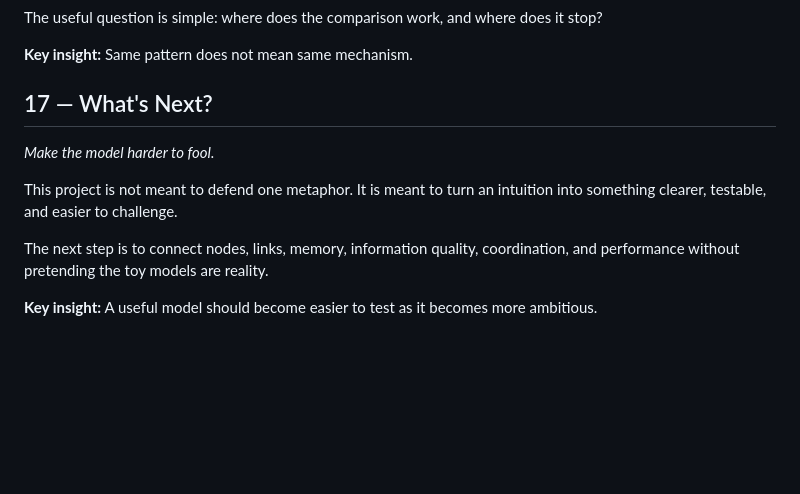
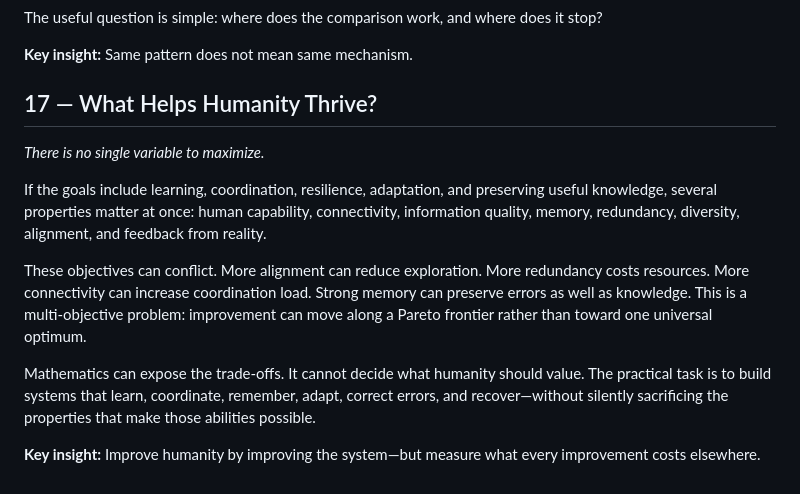
Before and after one commit to jnton/emergent-humanity, a Markdown page: content/essay.md, the part around one of its changes. Rendered like a GitHub page; blank space fills up the shorter version.

```diff
--- a/content/essay.md
+++ b/content/essay.md
@@ -164,12 +164,14 @@ The useful question is simple: where does the comparison work, and where does it
 
 **Key insight:** Same pattern does not mean same mechanism.
 
-## 17 — What's Next?
+## 17 — What Helps Humanity Thrive?
 
-*Make the model harder to fool.*
+*There is no single variable to maximize.*
 
-This project is not meant to defend one metaphor. It is meant to turn an intuition into something clearer, testable, and easier to challenge.
+If the goals include learning, coordination, resilience, adaptation, and preserving useful knowledge, several properties matter at once: human capability, connectivity, information quality, memory, redundancy, diversity, alignment, and feedback from reality.
 
-The next step is to connect nodes, links, memory, information quality, coordination, and performance without pretending the toy models are reality.
+These objectives can conflict. More alignment can reduce exploration. More redundancy costs resources. More connectivity can increase coordination load. Strong memory can preserve errors as well as knowledge. This is a multi-objective problem: improvement can move along a Pareto frontier rather than toward one universal optimum.
 
-**Key insight:** A useful model should become easier to test as it becomes more ambitious.
+Mathematics can expose the trade-offs. It cannot decide what humanity should value. The practical task is to build systems that learn, coordinate, remember, adapt, correct errors, and recover—without silently sacrificing the properties that make those abilities possible.
+
+**Key insight:** Improve humanity by improving the system—but measure what every improvement costs elsewhere.
```
Also changed, not shown: other parts of content/essay.md (+23 -23 lines).
